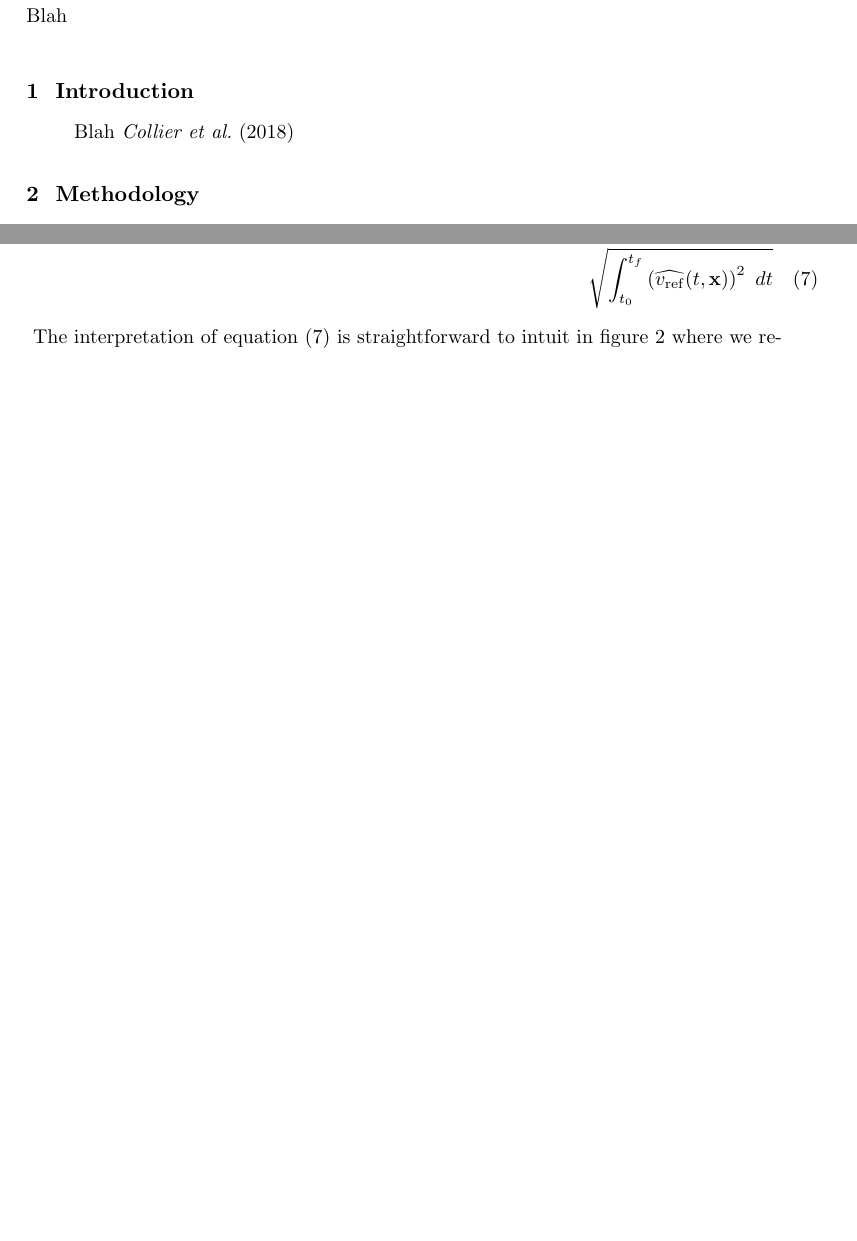
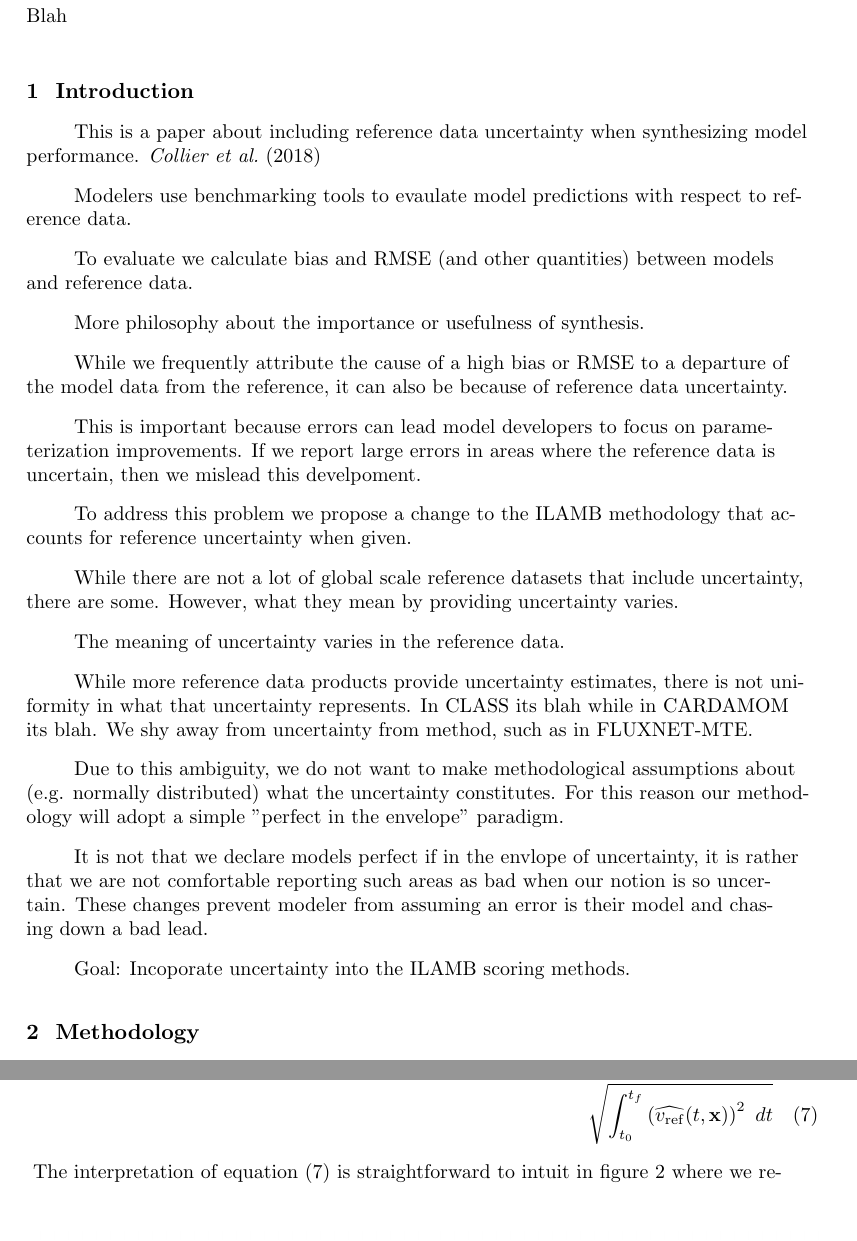
Before and after one commit to nocollier/paper-ilamb-uncertainty, a LaTeX document (paper/main.tex): two parts of pages 2 and 5 of 11 before the commit and two parts of pages 2 and 6 of 11 after it, joined at a grey line, cut so that both start at the same text, the shorter picture padded with empty space. Compiled offline with pdfLaTeX.

Commit message:
port notes

```diff
--- a/paper/main.tex
+++ b/paper/main.tex
@@ -33,7 +33,31 @@
 \end{abstract}
 
 \section{Introduction}\label{sec:intro}
-Blah \cite{Collier_JAMES_20181101}
+This is a paper about including reference data uncertainty when synthesizing model performance. \cite{Collier_JAMES_20181101}
+
+Modelers use benchmarking tools to evaulate model predictions with respect to reference data.
+
+To evaluate we calculate bias and RMSE (and other quantities) between models and reference data.
+
+More philosophy about the importance or usefulness of synthesis.
+
+While we frequently attribute the cause of a high bias or RMSE to a departure of the model data from the reference, it can also be because of reference data uncertainty.
+
+This is important because errors can lead model developers to focus on parameterization improvements. If we report large errors in areas where the reference data is uncertain, then we mislead this develpoment.
+
+To address this problem we propose a change to the ILAMB methodology that accounts for reference uncertainty when given.
+
+While there are not a lot of global scale reference datasets that include uncertainty, there are some. However, what they mean by providing uncertainty varies.
+
+The meaning of uncertainty varies in the reference data.
+
+While more reference data products provide uncertainty estimates, there is not uniformity in what that uncertainty represents. In CLASS its blah while in CARDAMOM its blah. We shy away from uncertainty from method, such as in FLUXNET-MTE.
+
+Due to this ambiguity, we do not want to make methodological assumptions about (e.g. normally distributed) what the uncertainty constitutes. For this reason our methodology will adopt a simple "perfect in the envelope" paradigm.
+
+It is not that we declare models perfect if in the envlope of uncertainty, it is rather that we are not comfortable reporting such areas as bad when our notion is so uncertain. These changes prevent modeler from assuming an error is their model and chasing down a bad lead.
+
+Goal: Incoporate uncertainty into the ILAMB scoring methods.
 
 \section{Methodology}\label{sec:method}
 
```
Also changed, not shown: paper/refs/Hobeichi_CLASS_2019.bib (deleted, +0 -8 lines).
